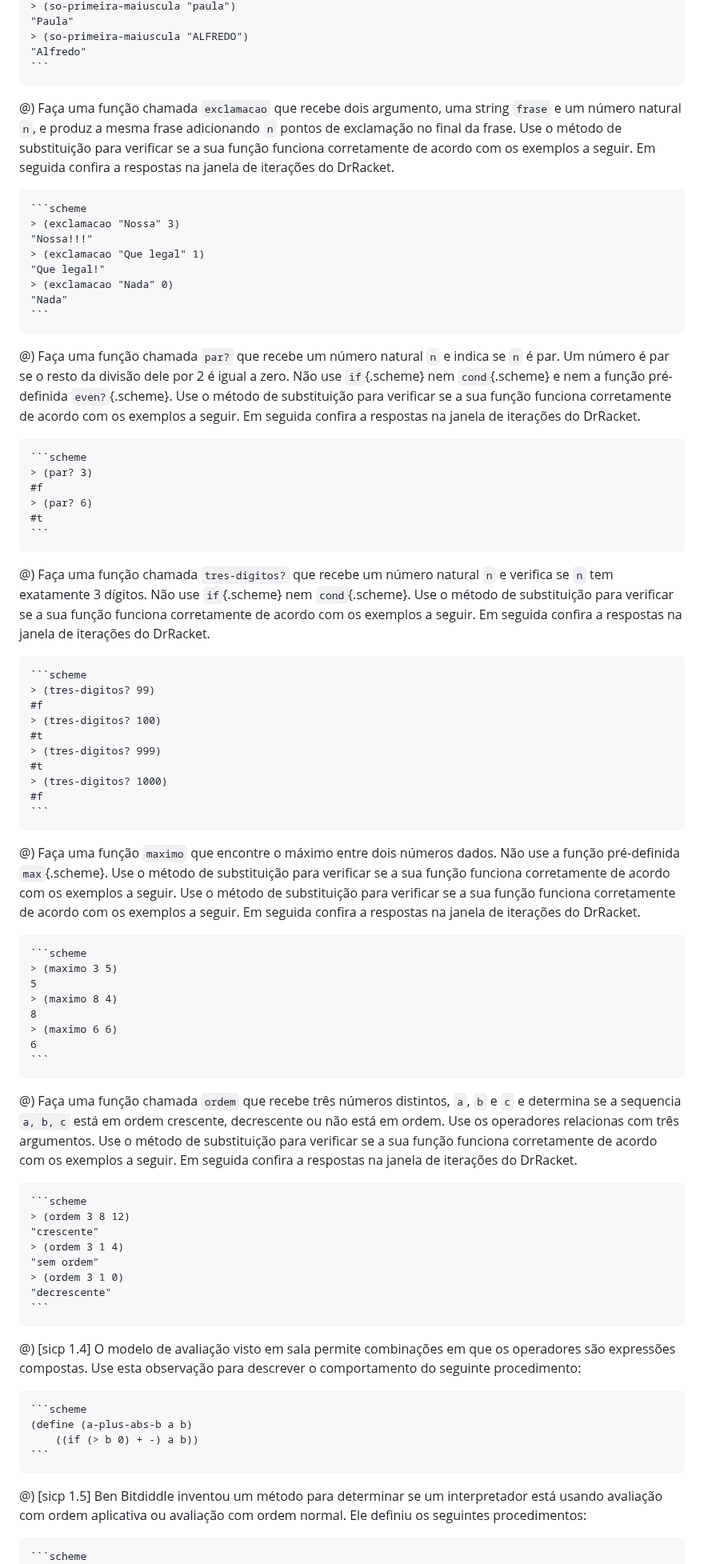
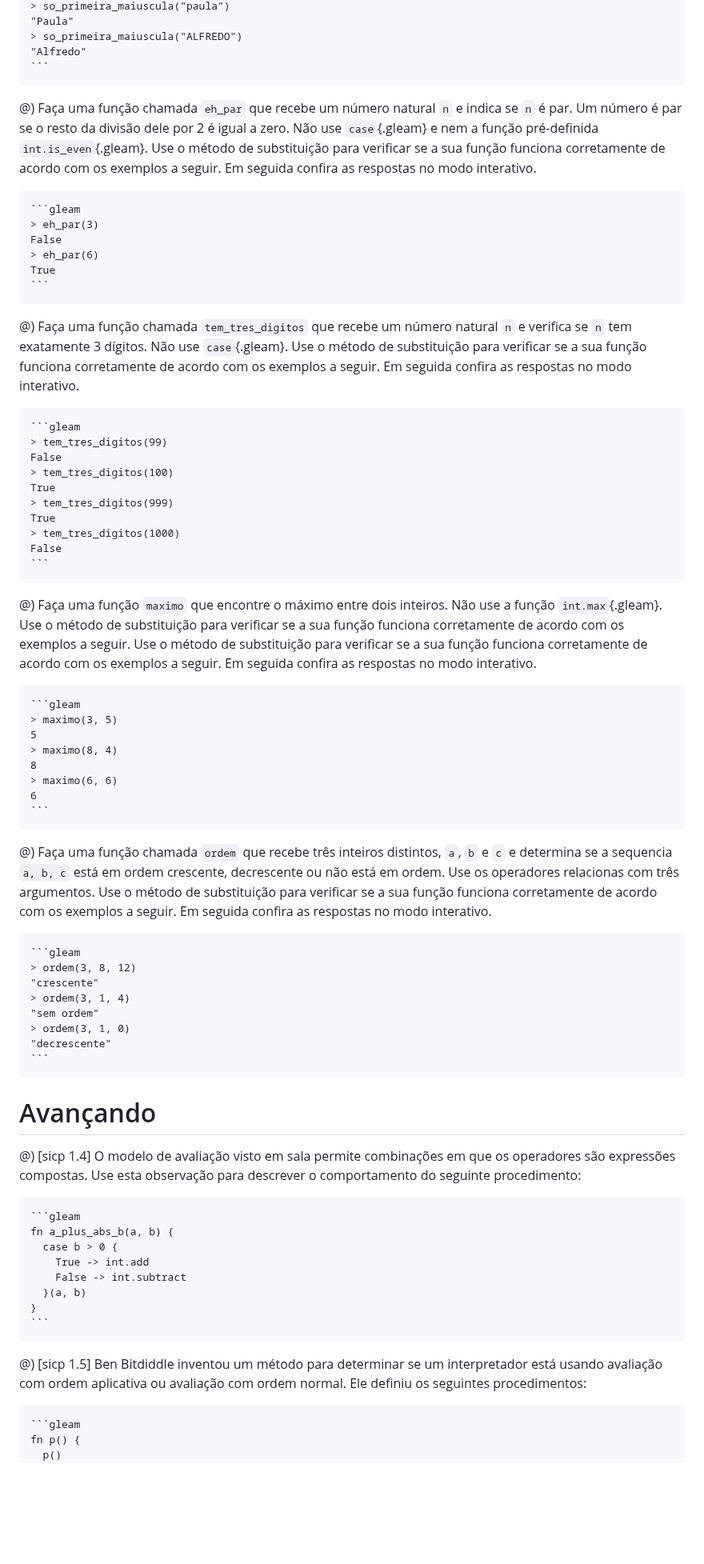
Before and after one commit to malbarbo/na-progfun, a Markdown page: 02-fundamentos/exercicios.md, the part around one of its changes. Shown at 80% size. Drawn GitHub-style; blank space fills up the shorter version.

Commit message:
fundamentos: ajusta os exercícios para Gleam

````diff
--- a/02-fundamentos/exercicios.md
+++ b/02-fundamentos/exercicios.md
@@ -85,81 +72,79 @@ Na implementação dos exercício a seguir use apenas as funções presentes no
     "Paula"
-    > (so-primeira-maiuscula "ALFREDO")
+    > so_primeira_maiuscula("ALFREDO")
     "Alfredo"
     ```
 
 
-@) Faça uma função chamada `exclamacao` que recebe dois argumento, uma string `frase` e um número natural `n`, e produz a mesma frase adicionando `n` pontos de exclamação no final da frase. Use o método de substituição para verificar se a sua função funciona corretamente de acordo com os exemplos a seguir. Em seguida confira a respostas na janela de iterações do DrRacket.
-
-    ```scheme
-    > (exclamacao "Nossa" 3)
-    "Nossa!!!"
-    > (exclamacao "Que legal" 1)
-    "Que legal!"
-    > (exclamacao "Nada" 0)
-    "Nada"
-    ```
-
 <!-- Predicados -->
 
-@) Faça uma função chamada `par?` que recebe um número natural `n` e indica se `n` é par. Um número é par se o resto da divisão dele por 2 é igual a zero. Não use `if`{.scheme} nem `cond`{.scheme} e nem a função pré-definida `even?`{.scheme}. Use o método de substituição para verificar se a sua função funciona corretamente de acordo com os exemplos a seguir. Em seguida confira a respostas na janela de iterações do DrRacket.
+@) Faça uma função chamada `eh_par` que recebe um número natural `n` e indica se `n` é par. Um número é par se o resto da divisão dele por 2 é igual a zero. Não use `case`{.gleam} e nem a função pré-definida `int.is_even`{.gleam}. Use o método de substituição para verificar se a sua função funciona corretamente de acordo com os exemplos a seguir. Em seguida confira as respostas no modo interativo.
 
-    ```scheme
-    > (par? 3)
-    #f
-    > (par? 6)
-    #t
+    ```gleam
+    > eh_par(3)
+    False
+    > eh_par(6)
+    True
     ```
 
 
-@) Faça uma função chamada `tres-digitos?` que recebe um número natural `n` e verifica se `n` tem exatamente 3 dígitos. Não use `if`{.scheme} nem `cond`{.scheme}. Use o método de substituição para verificar se a sua função funciona corretamente de acordo com os exemplos a seguir. Em seguida confira a respostas na janela de iterações do DrRacket.
+@) Faça uma função chamada `tem_tres_digitos` que recebe um número natural `n` e verifica se `n` tem exatamente 3 dígitos. Não use `case`{.gleam}. Use o método de substituição para verificar se a sua função funciona corretamente de acordo com os exemplos a seguir. Em seguida confira as respostas no modo interativo.
 
-    ```scheme
-    > (tres-digitos? 99)
-    #f
-    > (tres-digitos? 100)
-    #t
-    > (tres-digitos? 999)
-    #t
-    > (tres-digitos? 1000)
-    #f
+    ```gleam
+    > tem_tres_digitos(99)
+    False
+    > tem_tres_digitos(100)
+    True
+    > tem_tres_digitos(999)
+    True
+    > tem_tres_digitos(1000)
+    False
     ```
 
 <!-- Condicional -->
 
-@) Faça uma função `maximo` que encontre o máximo entre dois números dados. Não use a função pré-definida `max`{.scheme}. Use o método de substituição para verificar se a sua função funciona corretamente de acordo com os exemplos a seguir. Use o método de substituição para verificar se a sua função funciona corretamente de acordo com os exemplos a seguir. Em seguida confira a respostas na janela de iterações do DrRacket.
+@) Faça uma função `maximo` que encontre o máximo entre dois inteiros. Não use a função `int.max`{.gleam}. Use o método de substituição para verificar se a sua função funciona corretamente de acordo com os exemplos a seguir. Use o método de substituição para verificar se a sua função funciona corretamente de acordo com os exemplos a seguir. Em seguida confira as respostas no modo interativo.
 
-    ```scheme
-    > (maximo 3 5)
+    ```gleam
+    > maximo(3, 5)
     5
-    > (maximo 8 4)
+    > maximo(8, 4)
     8
-    > (maximo 6 6)
+    > maximo(6, 6)
     6
     ```
 
 
-@) Faça uma função chamada `ordem` que recebe três números distintos, `a`, `b` e `c` e determina se a sequencia `a, b, c` está em ordem crescente, decrescente ou não está em ordem. Use os operadores relacionas com três argumentos. Use o método de substituição para verificar se a sua função funciona corretamente de acordo com os exemplos a seguir. Em seguida confira a respostas na janela de iterações do DrRacket.
+@) Faça uma função chamada `ordem` que recebe três inteiros distintos, `a`, `b` e `c` e determina se a sequencia `a, b, c` está em ordem crescente, decrescente ou não está em ordem. Use os operadores relacionas com três argumentos. Use o método de substituição para verificar se a sua função funciona corretamente de acordo com os exemplos a seguir. Em seguida confira as respostas no modo interativo.
 
-    ```scheme
-    > (ordem 3 8 12)
+    ```gleam
+    > ordem(3, 8, 12)
     "crescente"
-    > (ordem 3 1 4)
+    > ordem(3, 1, 4)
     "sem ordem"
-    > (ordem 3 1 0)
+    > ordem(3, 1, 0)
     "decrescente"
     ```
+
+
+# Avançando
 
 <!-- Desafios -->
 
 @) [sicp 1.4] O modelo de avaliação visto em sala permite combinações em que os operadores são expressões compostas. Use esta observação para descrever o comportamento do seguinte procedimento:
 
-    ```scheme
-    (define (a-plus-abs-b a b)
-        ((if (> b 0) + -) a b))
+    ```gleam
+    fn a_plus_abs_b(a, b) {
+      case b > 0 {
+        True -> int.add
+        False -> int.subtract
+      }(a, b)
+    }
     ```
 
 @) [sicp 1.5] Ben Bitdiddle inventou um método para determinar se um interpretador está usando avaliação com ordem aplicativa ou avaliação com ordem normal. Ele definiu os seguintes procedimentos:
 
-    ```scheme
-    (define (p) (p))
+    ```gleam
+    fn p() {
+      p()
+    }
 
````
Also changed, not shown: other parts of 02-fundamentos/exercicios.md (+28 -39 lines).
